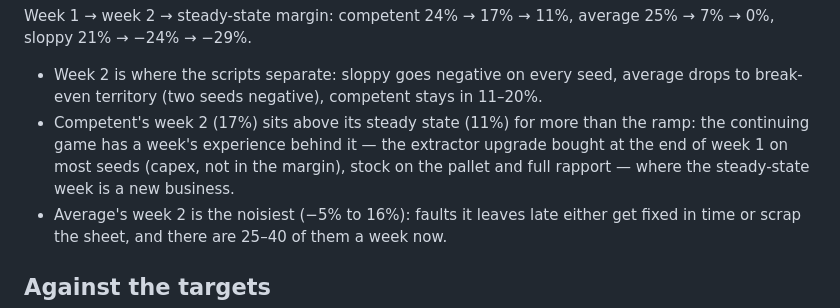
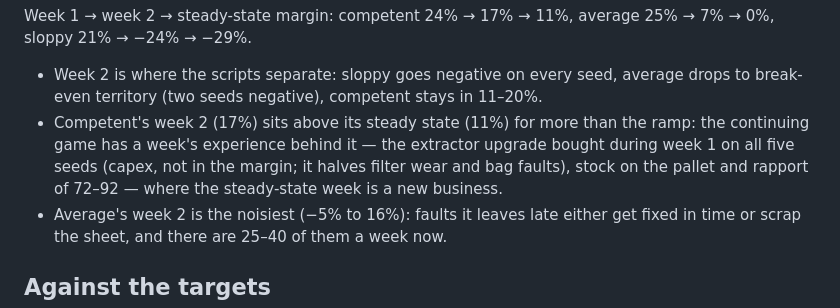
Before and after one commit to 3course/keep-it-running, a Markdown page: claude/sim-after-grace.md, the part around the change. Drawn GitHub-style.

Commit message:
Sim notes: competent bought the extractor upgrade on every seed
Correct the week 2 note in claude/sim-after-grace.md (all five seeds,
not most; rapport 72-92, not full).

Co-Authored-By: Claude Opus 5.5 <noreply@anthropic.com>
Claude-Session: https://claude.ai/code/session_01Kev1XwMZDBmrif7MV5Giqf

```diff
--- a/claude/sim-after-grace.md
+++ b/claude/sim-after-grace.md
@@ -79,7 +79,7 @@ Checked separately on all 15 week-1 runs: **0 faults and 0 duct/extractor fires
 Week 1 → week 2 → steady-state margin: competent 24% → 17% → 11%, average 25% → 7% → 0%, sloppy 21% → −24% → −29%.
 
 - Week 2 is where the scripts separate: sloppy goes negative on every seed, average drops to break-even territory (two seeds negative), competent stays in 11–20%.
-- Competent's week 2 (17%) sits above its steady state (11%) for more than the ramp: the continuing game has a week's experience behind it — the extractor upgrade bought at the end of week 1 on most seeds (capex, not in the margin), stock on the pallet and full rapport — where the steady-state week is a new business.
+- Competent's week 2 (17%) sits above its steady state (11%) for more than the ramp: the continuing game has a week's experience behind it — the extractor upgrade bought during week 1 on all five seeds (capex, not in the margin; it halves filter wear and bag faults), stock on the pallet and rapport of 72–92 — where the steady-state week is a new business.
 - Average's week 2 is the noisiest (−5% to 16%): faults it leaves late either get fixed in time or scrap the sheet, and there are 25–40 of them a week now.
 
 ## Against the targets
```
